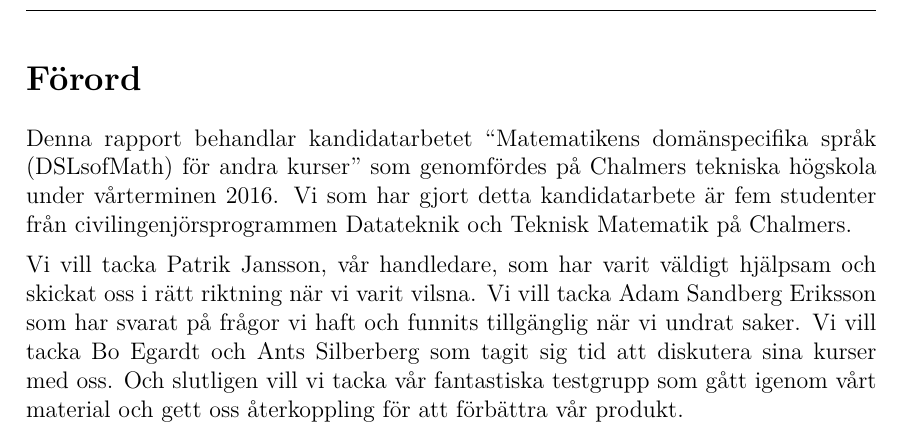
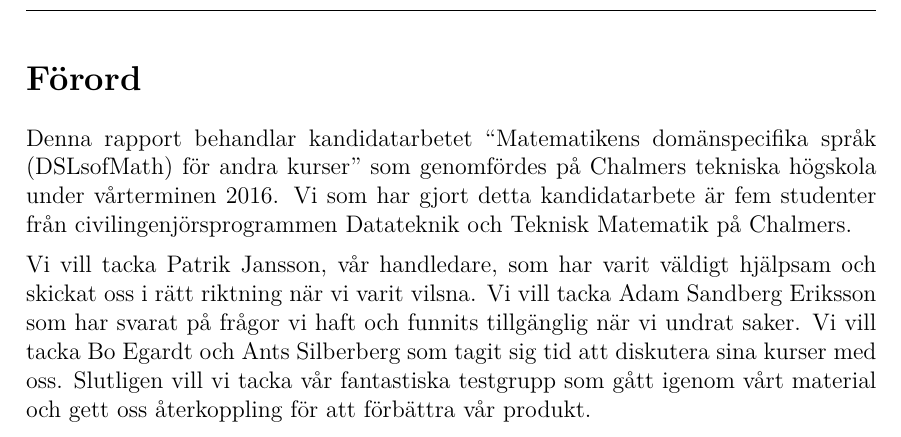
Before and after one commit to DSLsofMath/BScProj2016, a LaTeX thesis (Dokument/Rapport/rapport.tex): part of page 3 of 49, cut so that both start at the same text. Compiled offline with pdfLaTeX.

Commit message:
Och slutligen försvann och

```diff
--- a/Dokument/Rapport/rapport.tex
+++ b/Dokument/Rapport/rapport.tex
@@ -49,7 +49,7 @@ hjälpsam och skickat oss i rätt riktning när vi varit vilsna. Vi vill
 tacka Adam Sandberg Eriksson som har svarat på frågor vi haft och
 funnits tillgänglig när vi undrat saker. Vi vill tacka Bo Egardt och
 Ants Silberberg som tagit sig tid att diskutera sina kurser med
-oss. Och slutligen vill vi tacka vår fantastiska testgrupp som gått
+oss. Slutligen vill vi tacka vår fantastiska testgrupp som gått
 igenom vårt material och gett oss återkoppling för att förbättra vår
 produkt.
 
```
